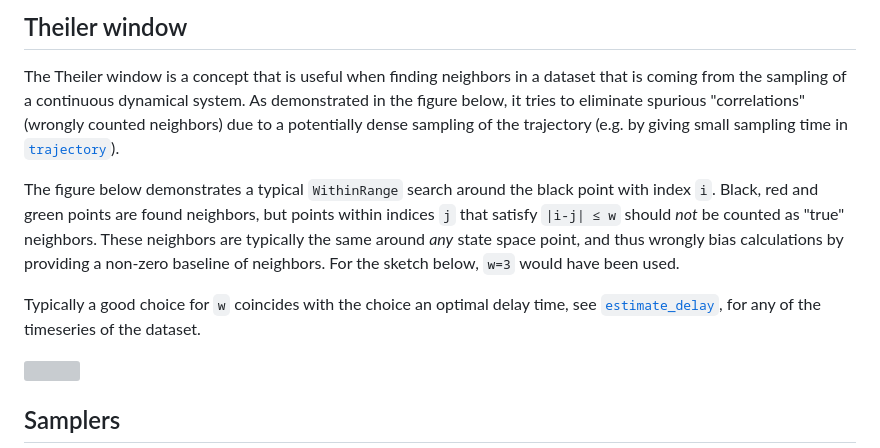
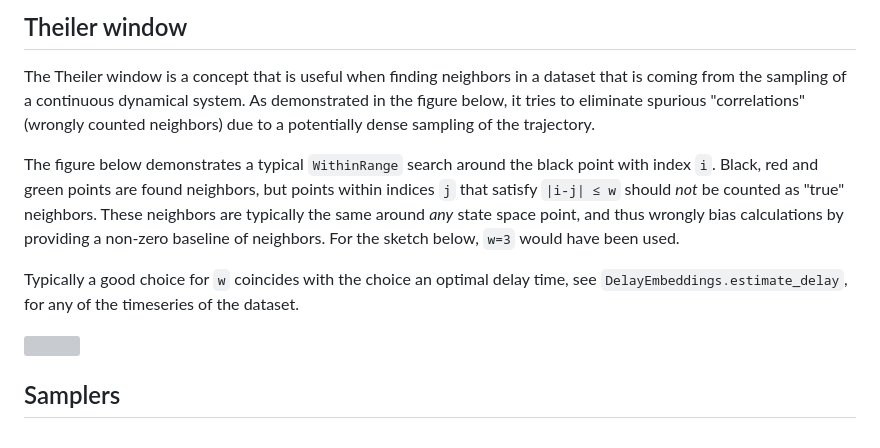
Before and after one commit to JuliaDynamics/StateSpaceSets.jl, a Markdown page: docs/src/index.md, the part around the change. Rendered like a GitHub page; grey boxes are pictures that could not be loaded.

Commit message:
more fix doc errors

```diff
--- a/docs/src/index.md
+++ b/docs/src/index.md
@@ -97,13 +97,13 @@ WithinRange
 
 ## Theiler window
 The Theiler window is a concept that is useful when finding neighbors in a dataset that is coming from the sampling of a continuous dynamical system.
-As demonstrated in the figure below, it tries to eliminate spurious "correlations" (wrongly counted neighbors) due to a potentially dense sampling of the trajectory (e.g. by giving small sampling time in [`trajectory`](@ref)).
+As demonstrated in the figure below, it tries to eliminate spurious "correlations" (wrongly counted neighbors) due to a potentially dense sampling of the trajectory.
 
 The figure below demonstrates a typical `WithinRange` search around the black point with index `i`. Black, red and green points are found neighbors, but points within indices `j` that satisfy `|i-j| ≤ w` should *not* be counted as "true" neighbors.
 These neighbors are typically the same around _any_ state space point, and thus wrongly bias calculations by providing a non-zero baseline of neighbors.
 For the sketch below, `w=3` would have been used.
 
-Typically a good choice for `w` coincides with the choice an optimal delay time, see [`estimate_delay`](@ref), for any of the timeseries of the dataset.
+Typically a good choice for `w` coincides with the choice an optimal delay time, see `DelayEmbeddings.estimate_delay`, for any of the timeseries of the dataset.
 
 ![](theiler.png)
 
```
